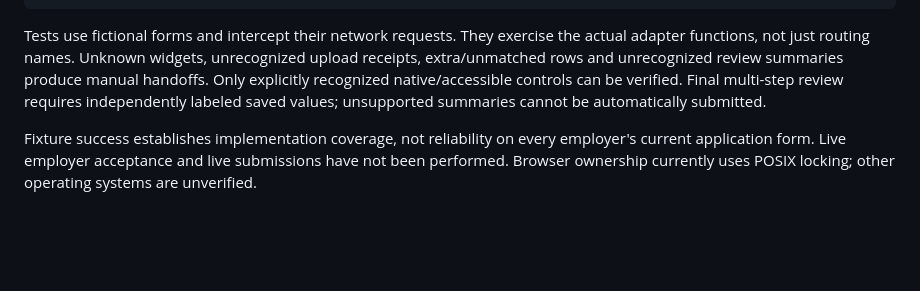
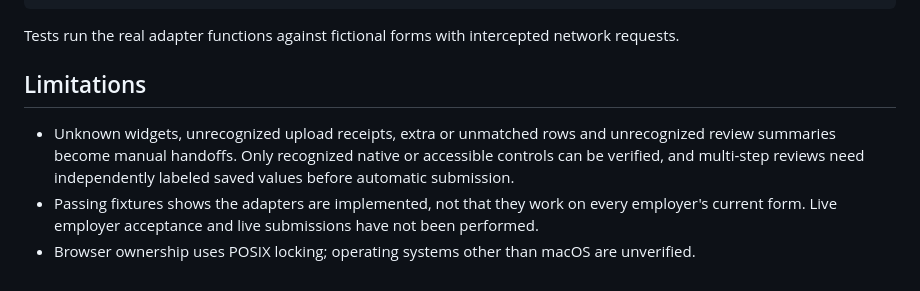
Before and after one commit to SamoyedCodes/Intern-Bot, a Markdown page: README.md, the part around one of its changes. Drawn GitHub-style; blank space fills up the shorter version.

````diff
--- a/README.md
+++ b/README.md
@@ -57,6 +109,10 @@ npm test --prefix extension
 PYTHONPATH=. .venv/bin/python tools/benchmark_adapters.py --output /tmp/intern-bot-benchmark.json
 ```
 
-Tests use fictional forms and intercept their network requests. They exercise the actual adapter functions, not just routing names. Unknown widgets, unrecognized upload receipts, extra/unmatched rows and unrecognized review summaries produce manual handoffs. Only explicitly recognized native/accessible controls can be verified. Final multi-step review requires independently labeled saved values; unsupported summaries cannot be automatically submitted.
+Tests run the real adapter functions against fictional forms with intercepted network requests.
 
-Fixture success establishes implementation coverage, not reliability on every employer's current application form. Live employer acceptance and live submissions have not been performed. Browser ownership currently uses POSIX locking; other operating systems are unverified.
+## Limitations
+
+- Unknown widgets, unrecognized upload receipts, extra or unmatched rows and unrecognized review summaries become manual handoffs. Only recognized native or accessible controls can be verified, and multi-step reviews need independently labeled saved values before automatic submission.
+- Passing fixtures shows the adapters are implemented, not that they work on every employer's current form. Live employer acceptance and live submissions have not been performed.
+- Browser ownership uses POSIX locking; operating systems other than macOS are unverified.
````
Also changed, not shown: other parts of README.md (+85 -33 lines), docs/cover.png (added).
